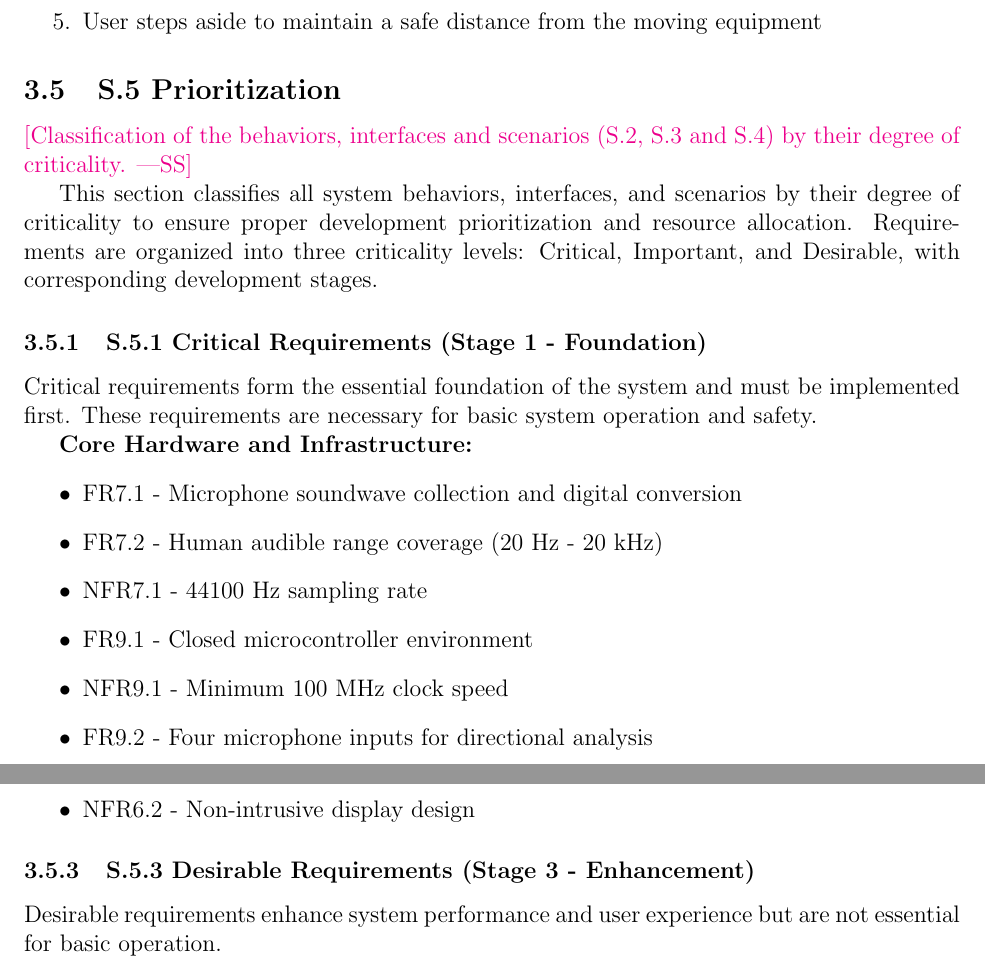
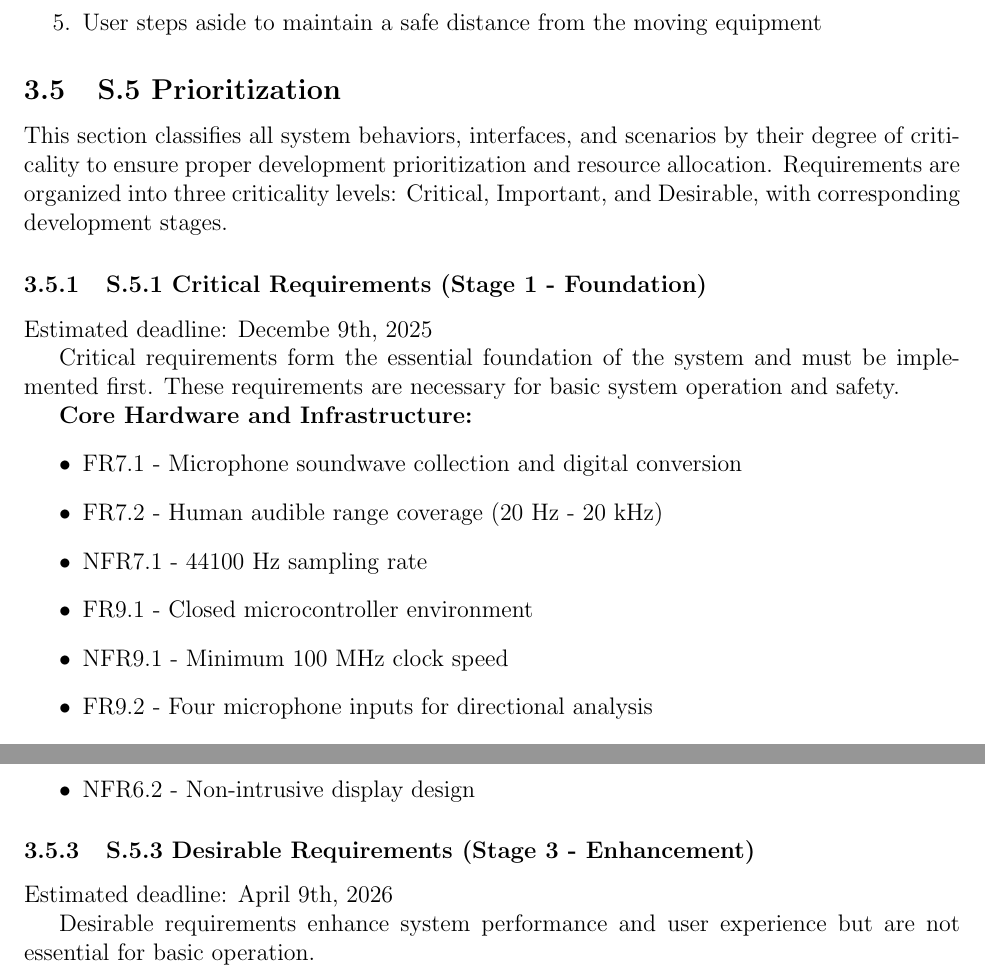
Before and after one commit to Team6-SixSense/audio360, a LaTeX document (docs/SRS/SRS.tex): two parts of pages 13 and 15 of 21, joined at a grey line, cut so that both start at the same text. Compiled offline with pdfLaTeX.

Commit message:
Implement PR feedback

```diff
--- a/docs/SRS/SRS.tex
+++ b/docs/SRS/SRS.tex
@@ -496,11 +496,14 @@ This section provides detailed versions of the high-level scenarios from \ref{it
 \end{enumerate}
 
 \subsection{S.5 Prioritization}
-\wss{Classification of the behaviors, interfaces and scenarios (S.2, S.3 and S.4) by their degree of criticality.}
 
 This section classifies all system behaviors, interfaces, and scenarios by their degree of criticality to ensure proper development prioritization and resource allocation. Requirements are organized into three criticality levels: Critical, Important, and Desirable, with corresponding development stages.
 
 \subsubsection{S.5.1 Critical Requirements (Stage 1 - Foundation)}
+
+Estimated deadline: Decembe 9th, 2025
+
+\\
 
 Critical requirements form the essential foundation of the system and must be implemented first. These requirements are necessary for basic system operation and safety.
 
@@ -512,3 +515,4 @@ Critical requirements form the essential foundation of the system and must be im
     \item \hyperref[FR9_1]{FR9.1} - Closed microcontroller environment
     \item \hyperref[NFR9_1]{NFR9.1} - Minimum 100 MHz clock speed
     \item \hyperref[FR9_2]{FR9.2} - Four microphone inputs for directional analysis
+\end{itemize}
@@ -584,6 +591,10 @@ Important requirements implement the primary functionality that delivers the sys
 \end{itemize}
 
 \subsubsection{S.5.3 Desirable Requirements (Stage 3 - Enhancement)}
+
+Estimated deadline: April 9th, 2026
+
+\\
 
 Desirable requirements enhance system performance and user experience but are not essential for basic operation.
 
```
Also changed, not shown: docs/SRS/SRS.tex (19 more changed lines).
